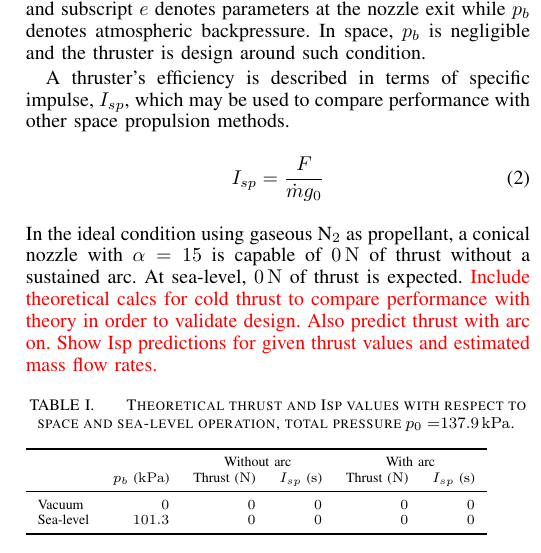
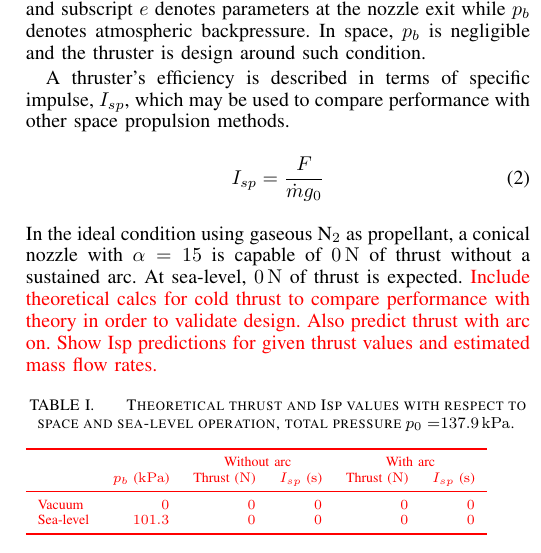
Before and after one commit to rit-spex/msd-P17101, a LaTeX paper (p17101.tex): part of one column of page 2 of 7, cut so that both start at the same text. Compiled offline with pdfLaTeX.

Commit message:
more annotations in red

```diff
--- a/p17101.tex
+++ b/p17101.tex
@@ -152,15 +152,17 @@ Show Isp predictions for given thrust values and estimated mass flow rates.}
   \caption{Theoretical thrust and Isp values with respect to space and sea-level operation, total pressure $p_0= $\SI{137.9}{\kilo\pascal}.
 \label{tab:theoretical-performance}
 }
+{\color{red}
   \begin{tabular}{lrrrrr}
     \toprule
     & & \multicolumn{2}{c}{Without arc} & \multicolumn{2}{c}{With arc} \\
     & $p_b$ (\si{\kilo\pascal}) & Thrust (\si{\newton}) & $I_{sp}$ (\si{\second}) & Thrust (\si{\newton}) & $I_{sp}$ (\si{\second}) \\
     \midrule
-    Vacuum & $0$ & $0$ & $0$ & $0$ & $0$ \\
-    Sea-level & $101.3$ & $0$ & $0$ & $0$ & $0$  \\
+    \color{red}Vacuum & $0$ & $0$ & $0$ & $0$ & $0$ \\
+    Sea-level & $101.3$ & $0$ & $0$ & $0$ & $0$ \\
     \bottomrule
   \end{tabular}
+  }
 \end{table}
 
 \section{System Overview}
```
Also changed, not shown: p17101.pdf.
